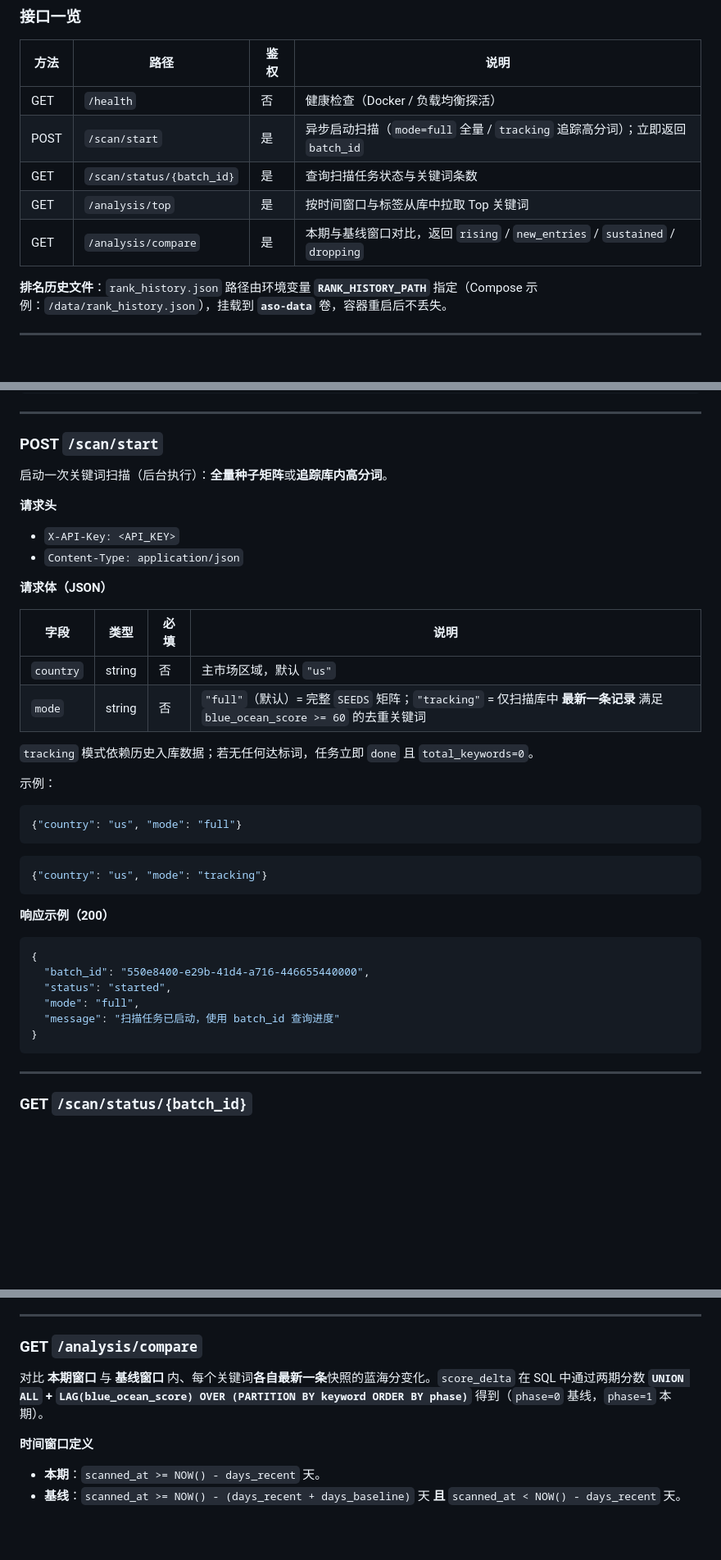
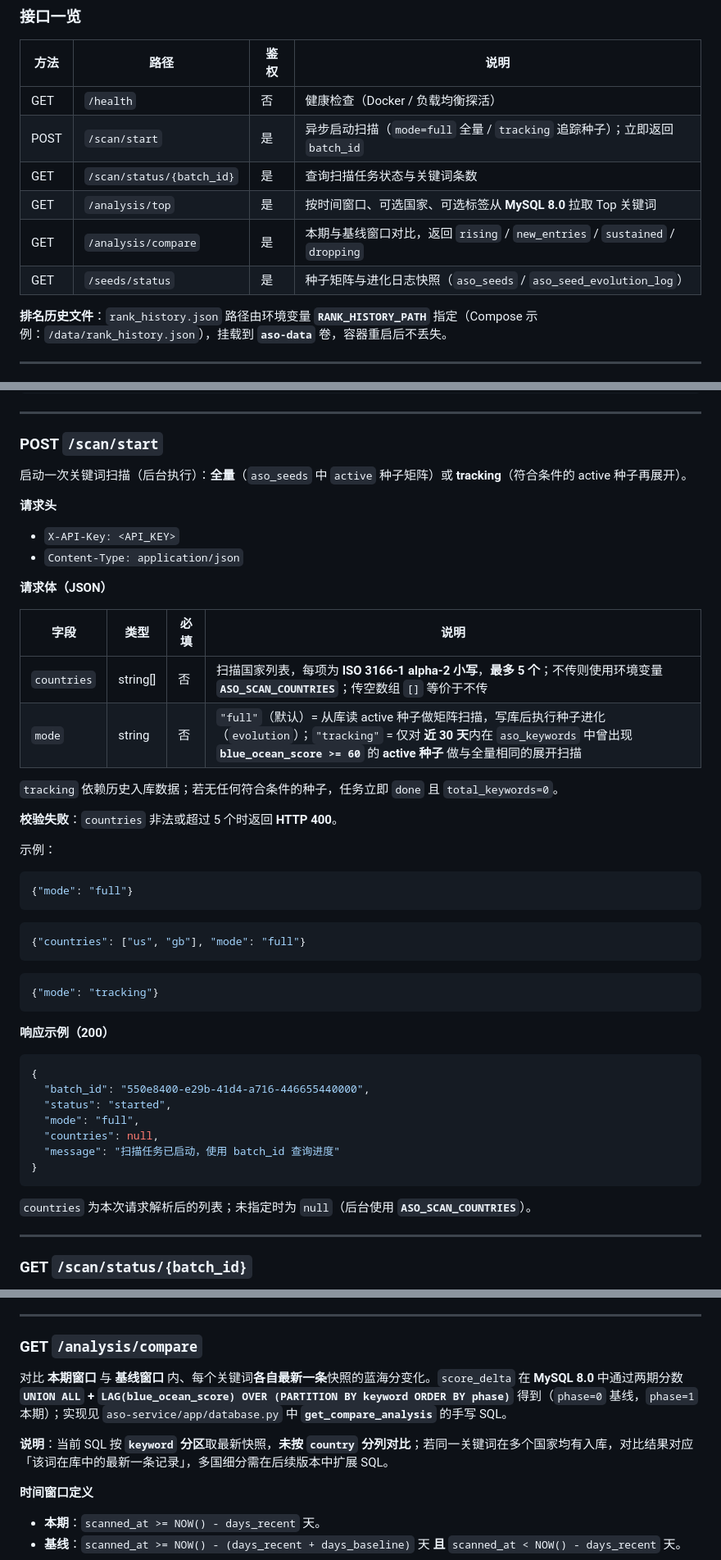
Before and after one commit to Suvalor/AsoOpportunities, a Markdown page: README.md, 3 parts joined by grey strips. Shown at 82% size. Rendered like a GitHub page; blank space fills up the shorter version.

````diff
--- a/README.md
+++ b/README.md
@@ -127,10 +145,11 @@ curl "http://localhost:8000/analysis/compare?days_recent=7&days_baseline=14" \
 | 方法 | 路径 | 鉴权 | 说明 |
 |------|------|------|------|
 | GET | `/health` | 否 | 健康检查（Docker / 负载均衡探活） |
-| POST | `/scan/start` | 是 | 异步启动扫描（`mode=full` 全量 / `tracking` 追踪高分词）；立即返回 `batch_id` |
+| POST | `/scan/start` | 是 | 异步启动扫描（`mode=full` 全量 / `tracking` 追踪种子）；立即返回 `batch_id` |
 | GET | `/scan/status/{batch_id}` | 是 | 查询扫描任务状态与关键词条数 |
-| GET | `/analysis/top` | 是 | 按时间窗口与标签从库中拉取 Top 关键词 |
+| GET | `/analysis/top` | 是 | 按时间窗口、可选国家、可选标签从 **MySQL 8.0** 拉取 Top 关键词 |
 | GET | `/analysis/compare` | 是 | 本期与基线窗口对比，返回 `rising` / `new_entries` / `sustained` / `dropping` |
+| GET | `/seeds/status` | 是 | 种子矩阵与进化日志快照（`aso_seeds` / `aso_seed_evolution_log`） |
 
 **排名历史文件**：`rank_history.json` 路径由环境变量 **`RANK_HISTORY_PATH`** 指定（Compose 示例：`/data/rank_history.json`），挂载到 **`aso-data`** 卷，容器重启后不丢失。
 
@@ -150,7 +169,7 @@ curl "http://localhost:8000/analysis/compare?days_recent=7&days_baseline=14" \
 
 ### POST `/scan/start`
 
-启动一次关键词扫描（后台执行）：**全量种子矩阵**或**追踪库内高分词**。
+启动一次关键词扫描（后台执行）：**全量**（`aso_seeds` 中 `active` 种子矩阵）或 **tracking**（符合条件的 active 种子再展开）。
 
 **请求头**
 
@@ -161,19 +180,25 @@ curl "http://localhost:8000/analysis/compare?days_recent=7&days_baseline=14" \
 
 | 字段 | 类型 | 必填 | 说明 |
 |------|------|------|------|
-| `country` | string | 否 | 主市场区域，默认 `"us"` |
-| `mode` | string | 否 | `"full"`（默认）= 完整 `SEEDS` 矩阵；`"tracking"` = 仅扫描库中 **最新一条记录** 满足 `blue_ocean_score >= 60` 的去重关键词 |
+| `countries` | string[] | 否 | 扫描国家列表，每项为 **ISO 3166-1 alpha-2 小写**，**最多 5 个**；不传则使用环境变量 **`ASO_SCAN_COUNTRIES`**；传空数组 `[]` 等价于不传 |
+| `mode` | string | 否 | `"full"`（默认）= 从库读 active 种子做矩阵扫描，写库后执行种子进化（`evolution`）；`"tracking"` = 仅对 **近 30 天**内在 `aso_keywords` 中曾出现 **`blue_ocean_score >= 60`** 的 **active 种子** 做与全量相同的展开扫描 |
 
-`tracking` 模式依赖历史入库数据；若无任何达标词，任务立即 `done` 且 `total_keywords=0`。
+`tracking` 依赖历史入库数据；若无任何符合条件的种子，任务立即 `done` 且 `total_keywords=0`。
+
+**校验失败**：`countries` 非法或超过 5 个时返回 **HTTP 400**。
 
 示例：
 
 ```json
-{"country": "us", "mode": "full"}
+{"mode": "full"}
 ```
 
 ```json
-{"country": "us", "mode": "tracking"}
+{"countries": ["us", "gb"], "mode": "full"}
+```
+
+```json
+{"mode": "tracking"}
 ```
 
 **响应示例（200）**
@@ -183,9 +208,12 @@ curl "http://localhost:8000/analysis/compare?days_recent=7&days_baseline=14" \
   "batch_id": "550e8400-e29b-41d4-a716-446655440000",
   "status": "started",
   "mode": "full",
+  "countries": null,
   "message": "扫描任务已启动，使用 batch_id 查询进度"
 }
 ```
+
+`countries` 为本次请求解析后的列表；未指定时为 `null`（后台使用 **`ASO_SCAN_COUNTRIES`**）。
 
 ---
 
@@ -267,7 +297,9 @@ curl "http://localhost:8000/analysis/compare?days_recent=7&days_baseline=14" \
 
 ### GET `/analysis/compare`
 
-对比 **本期窗口** 与 **基线窗口** 内、每个关键词**各自最新一条**快照的蓝海分变化。`score_delta` 在 SQL 中通过两期分数 **`UNION ALL` + `LAG(blue_ocean_score) OVER (PARTITION BY keyword ORDER BY phase)`** 得到（`phase=0` 基线，`phase=1` 本期）。
+对比 **本期窗口** 与 **基线窗口** 内、每个关键词**各自最新一条**快照的蓝海分变化。`score_delta` 在 **MySQL 8.0** 中通过两期分数 **`UNION ALL` + `LAG(blue_ocean_score) OVER (PARTITION BY keyword ORDER BY phase)`** 得到（`phase=0` 基线，`phase=1` 本期）；实现见 `aso-service/app/database.py` 中 **`get_compare_analysis`** 的手写 SQL。
+
+**说明**：当前 SQL 按 **`keyword` 分区**取最新快照，**未按 `country` 分列对比**；若同一关键词在多个国家均有入库，对比结果对应「该词在库中的最新一条记录」，多国细分需在后续版本中扩展 SQL。
 
 **时间窗口定义**
 
````
Also changed, not shown: other parts of README.md (+46 -24 lines).
